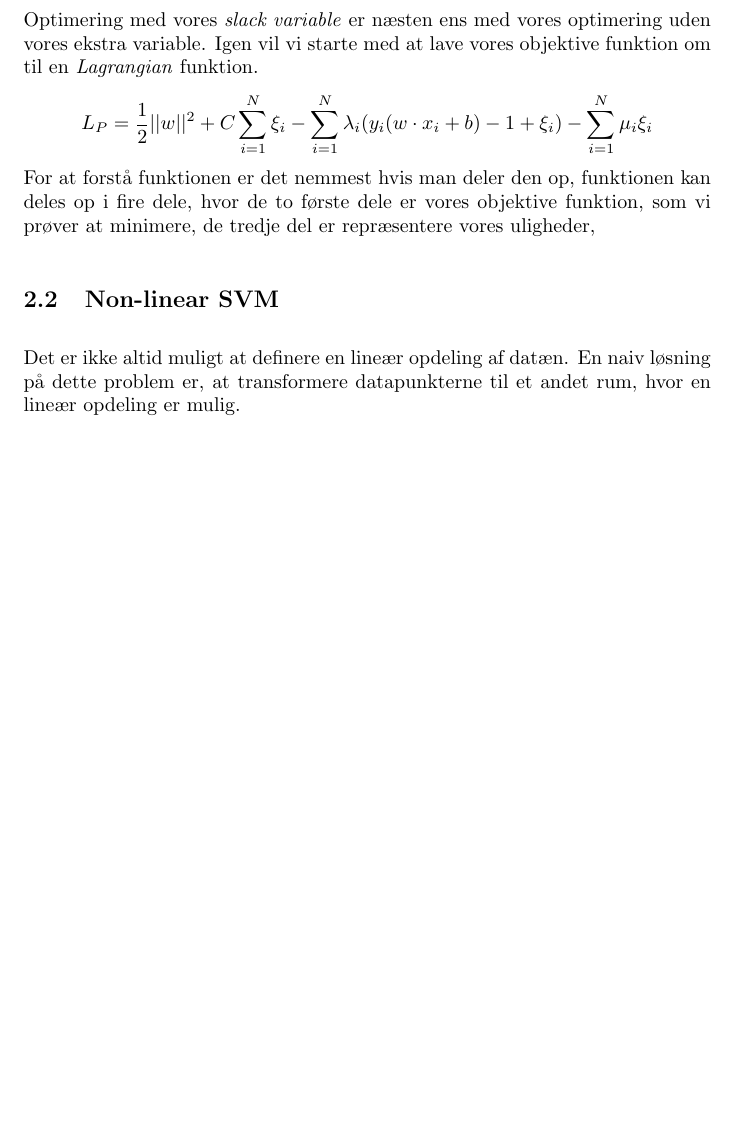
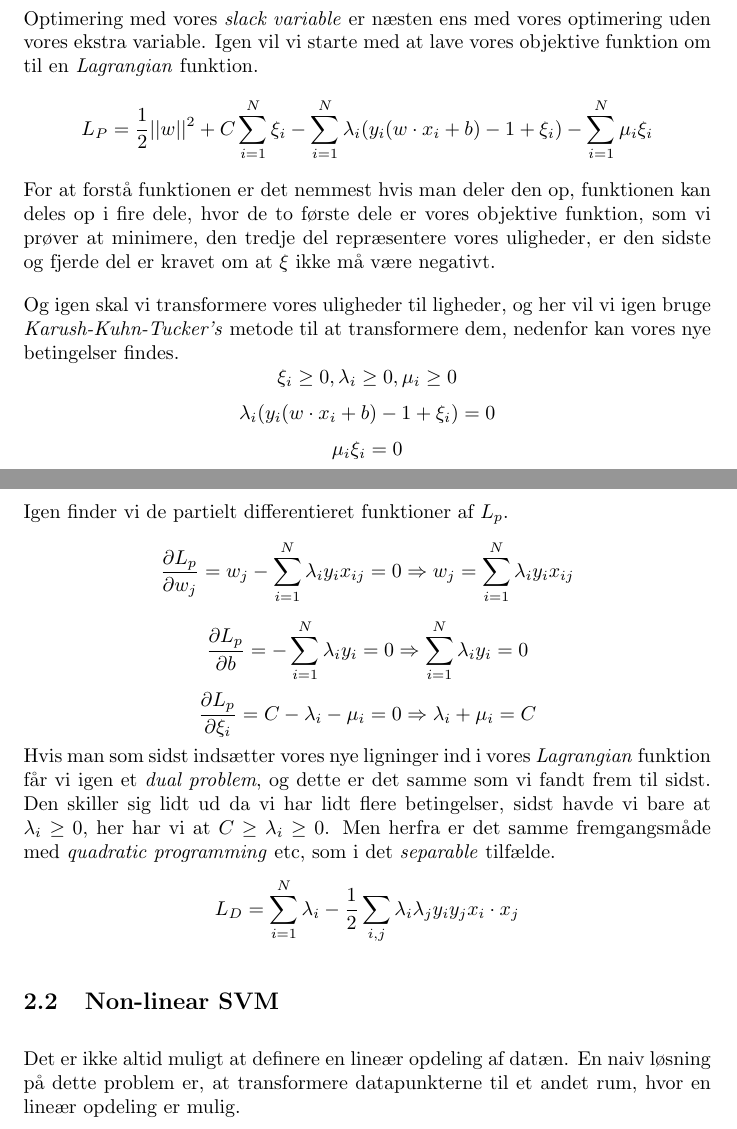
Before and after one commit to RuneKokNielsen/mad, a LaTeX document (rapport.tex): part of page 16 of 18 before the commit and two parts of pages 16 and 17 of 18 after it, the two joined at a grey line, cut so that both start at the same text, the shorter picture padded with empty space. Compiled offline with pdfLaTeX.

Commit message:
Completed liear

```diff
--- a/rapport.tex
+++ b/rapport.tex
@@ -389,13 +390,23 @@ $$w * x_i + b \leq 1 - \xi_i \ if \ y_i = -1$$
 Bemærk $\forall i : \xi_i > 0$
 
 Men for ikke bare at vælge en grænse med store magner, og så bare rette alle de forkerte klassificeret dataset til med \textit{slack variables}, introducere vi en vægt for hvert dataset, som er kvalificeret forkert, denne vægt kan ses i den modificeret objektive funktion nedenfor, bemærk at $C$ og $k$ bliver sat a brugeren (ofte vil $k = 1$ grundet simplicitet). Det ses klart at for hvert punkt, som er kvalificeret forkert vil de valgte margener blive rangeret dårligere.
-
 $$f(w) = \frac{||w||^2}{2}+C(\sum\limits_{i=1}^N \xi_i)^k$$
 
 \subsubsection{Optimering}
 Optimering med vores \textit{slack variable} er næsten ens med vores optimering uden vores ekstra variable. Igen vil vi starte med at lave vores objektive funktion om til en \textit{Lagrangian} funktion.
 $$L_P = \frac{1}{2}||w||^2 + C \sum\limits_{i=1}^N \xi_i - \sum\limits_{i=1}^N \lambda_i (y_i(w \cdot x_i + b) - 1 + \xi_i) - \sum\limits_{i=1}^N \mu_i \xi_i$$
-For at forstå funktionen er det nemmest hvis man deler den op, funktionen kan deles op i fire dele, hvor de to første dele er vores objektive funktion, som vi prøver at minimere, de tredje del  er repræsentere vores uligheder,
+For at forstå funktionen er det nemmest hvis man deler den op, funktionen kan deles op i fire dele, hvor de to første dele er vores objektive funktion, som vi prøver at minimere, den tredje del  repræsentere vores uligheder, er den sidste og fjerde del er kravet om at $\xi$ ikke må være negativt.
+
+Og igen skal vi transformere vores uligheder til ligheder, og her vil vi igen bruge \textit{Karush-Kuhn-Tucker's} metode til at transformere dem, nedenfor kan vores nye betingelser findes.
+$$\xi_i \geq 0, \lambda_i \geq 0, \mu_i \geq 0$$
+$$\lambda_i(y_i(w \cdot x_i + b) - 1 + \xi_i) = 0$$
+$$\mu_i \xi_i = 0$$
+Igen finder vi de partielt differentieret funktioner af $L_p$.
+$$\frac{\partial L_p}{\partial w_j} = w_j - \sum\limits_{i=1}^N \lambda_i y_i x_{ij} = 0 \Rightarrow w_j = \sum\limits_{i=1}^N \lambda_i y_i x_{ij}$$
+$$\frac{\partial L_p}{\partial b} = - \sum\limits_{i=1}^N \lambda_i y_i = 0 \Rightarrow \sum\limits_{i=1}^N \lambda_i y_i = 0$$
+$$\frac{\partial L_p}{\partial \xi_i} = C - \lambda_i - \mu_i = 0 \Rightarrow \lambda_i + \mu_i = C$$
+Hvis man som sidst indsætter vores nye ligninger ind i vores \textit{Lagrangian} funktion får vi igen et \textit{dual problem}, og dette er det samme som vi fandt frem til sidst. Den skiller sig lidt ud da vi har lidt flere betingelser, sidst havde vi bare at $\lambda_i \geq 0$, her har vi at $C \geq \lambda_i \geq 0$. Men herfra er det samme fremgangsmåde med \textit{quadratic programming} etc, som i det \textit{separable} tilfælde.
+$$L_D = \sum\limits_{i=1}^N \lambda_i - \frac{1}{2}\sum\limits_{i,j}\lambda_i \lambda_j y_i y_j x_i \cdot x_j$$
 
 \subsection{Non-linear SVM}
 Det er ikke altid muligt at definere en lineær opdeling af datæn. En naiv løsning på dette problem er, at transformere datapunkterne til et andet rum, hvor en lineær opdeling er mulig.
```
Also changed, not shown: rapport.tex (15 more changed lines).
